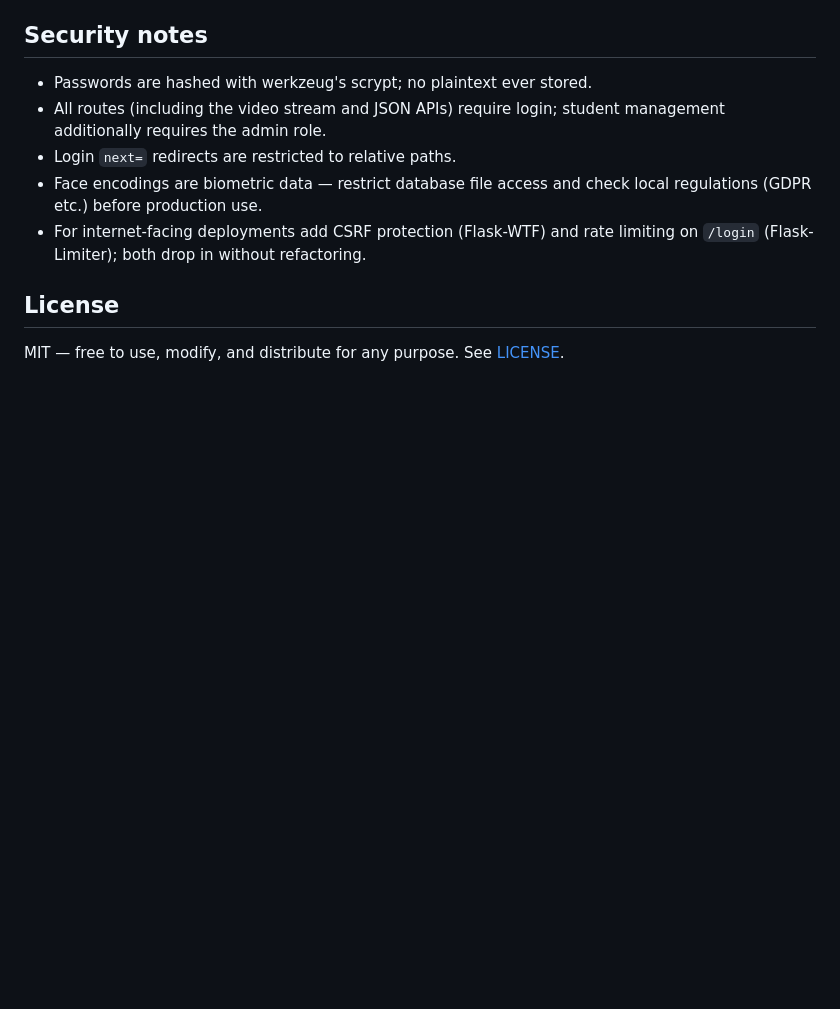
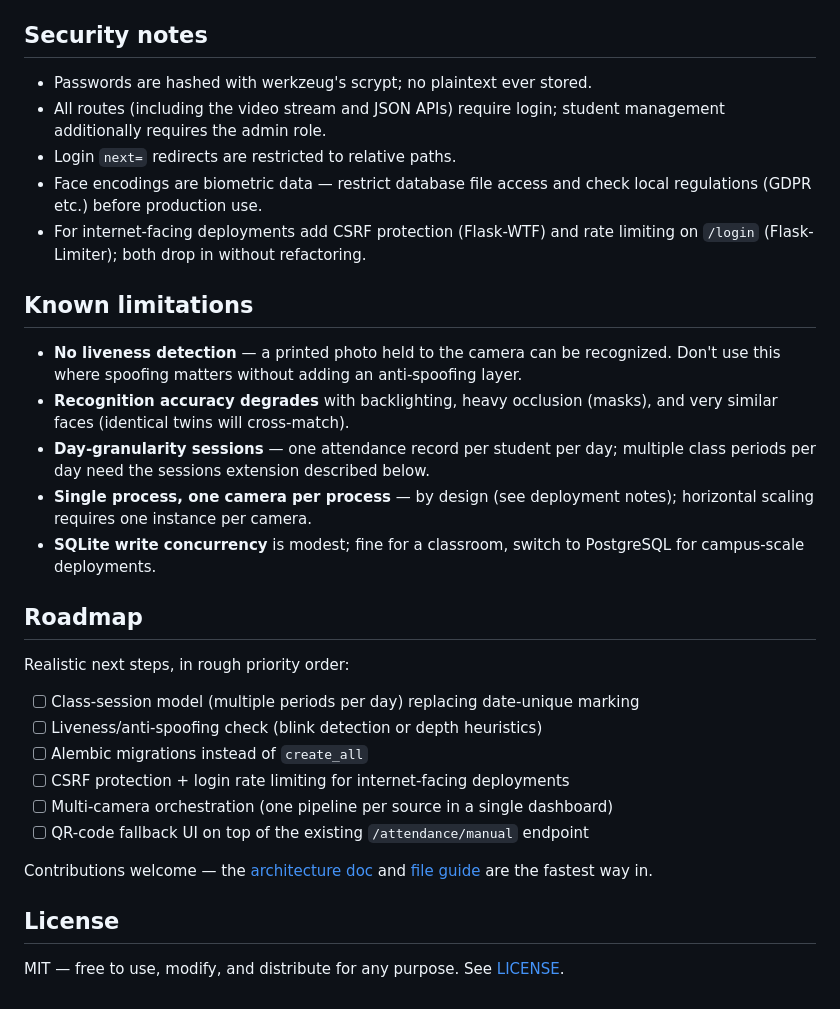
Before and after one commit to HiddenDirector/smart-classroom-attendance, a Markdown page: README.md, the part around the change. Rendered like a GitHub page; blank space fills up the shorter version.

Commit message:
docs: add known limitations and roadmap to README
Co-Authored-By: Claude Fable 5 <noreply@anthropic.com>

```diff
--- a/README.md
+++ b/README.md
@@ -172,6 +172,34 @@ there for development.
 - For internet-facing deployments add CSRF protection (Flask-WTF) and rate
   limiting on `/login` (Flask-Limiter); both drop in without refactoring.
 
+## Known limitations
+
+- **No liveness detection** — a printed photo held to the camera can be
+  recognized. Don't use this where spoofing matters without adding an
+  anti-spoofing layer.
+- **Recognition accuracy degrades** with backlighting, heavy occlusion
+  (masks), and very similar faces (identical twins will cross-match).
+- **Day-granularity sessions** — one attendance record per student per day;
+  multiple class periods per day need the sessions extension described below.
+- **Single process, one camera per process** — by design (see deployment
+  notes); horizontal scaling requires one instance per camera.
+- **SQLite write concurrency** is modest; fine for a classroom, switch to
+  PostgreSQL for campus-scale deployments.
+
+## Roadmap
+
+Realistic next steps, in rough priority order:
+
+- [ ] Class-session model (multiple periods per day) replacing date-unique marking
+- [ ] Liveness/anti-spoofing check (blink detection or depth heuristics)
+- [ ] Alembic migrations instead of `create_all`
+- [ ] CSRF protection + login rate limiting for internet-facing deployments
+- [ ] Multi-camera orchestration (one pipeline per source in a single dashboard)
+- [ ] QR-code fallback UI on top of the existing `/attendance/manual` endpoint
+
+Contributions welcome — the [architecture doc](docs/ARCHITECTURE.md) and
+[file guide](docs/FILE_GUIDE.md) are the fastest way in.
+
 ## License
 
 MIT — free to use, modify, and distribute for any purpose. See [LICENSE](LICENSE).
```
